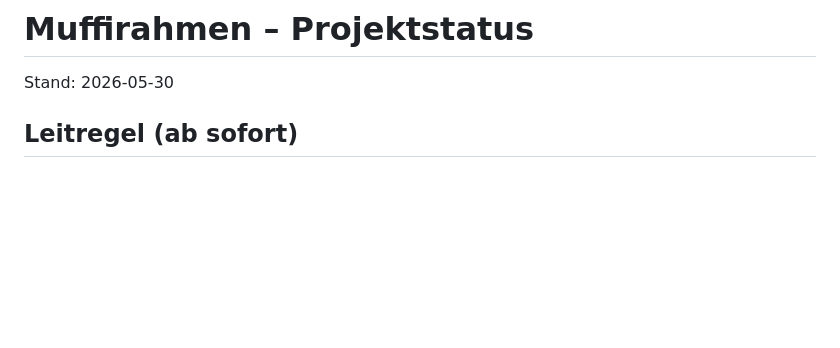
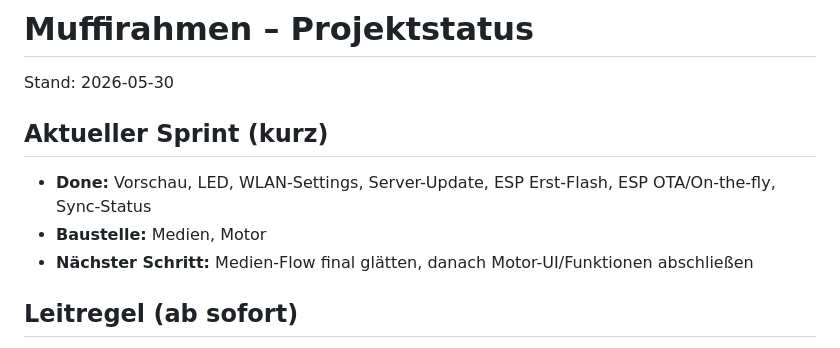
Before and after one commit to Onkels-Bastelbude/Muffi-Desktop-Rhamen, a Markdown page: Muffirahmen.md, the part around the change. Rendered like a GitHub page; blank space fills up the shorter version.

Commit message:
docs(status): add short current sprint summary section

```diff
--- a/Muffirahmen.md
+++ b/Muffirahmen.md
@@ -1,6 +1,11 @@
 # Muffirahmen – Projektstatus
 
 Stand: 2026-05-30
+
+## Aktueller Sprint (kurz)
+- **Done:** Vorschau, LED, WLAN-Settings, Server-Update, ESP Erst-Flash, ESP OTA/On-the-fly, Sync-Status
+- **Baustelle:** Medien, Motor
+- **Nächster Schritt:** Medien-Flow final glätten, danach Motor-UI/Funktionen abschließen
 
 ## Leitregel (ab sofort)
 - Bei Planung, UI-Flow, Texten und Entscheidungen **immer vom Szenario „Neuinstallation / Erstinstallation“** ausgehen.
```
